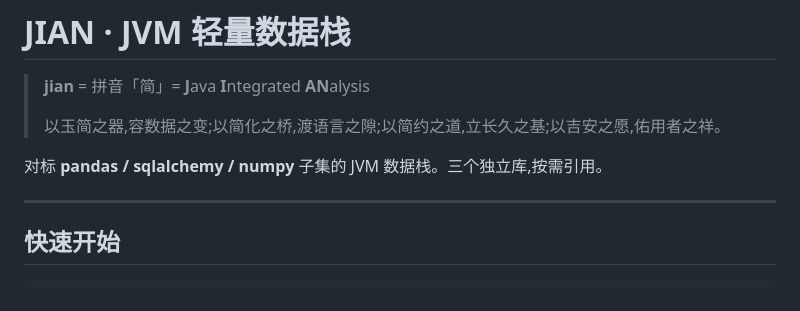
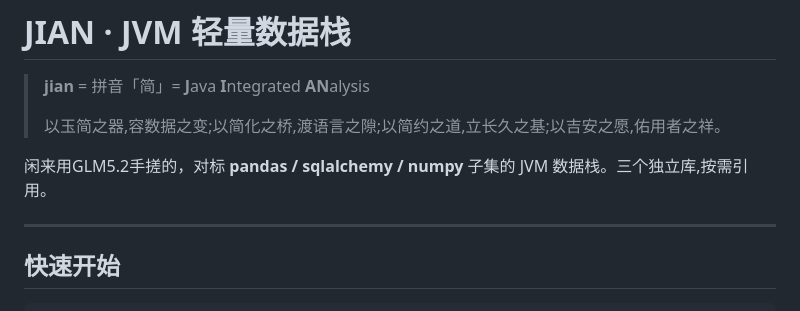
Before and after one commit to qadzhang/jian, a Markdown page: README.md, the part around the change. Rendered like a GitHub page.

Commit message:
README: 补充项目由来说明

```diff
--- a/README.md
+++ b/README.md
@@ -4,7 +4,7 @@
 >
 > 以玉简之器,容数据之变;以简化之桥,渡语言之隙;以简约之道,立长久之基;以吉安之愿,佑用者之祥。
 
-对标 **pandas / sqlalchemy / numpy** 子集的 JVM 数据栈。三个独立库,按需引用。
+闲来用GLM5.2手搓的，对标 **pandas / sqlalchemy / numpy** 子集的 JVM 数据栈。三个独立库,按需引用。
 
 ---
 
```
